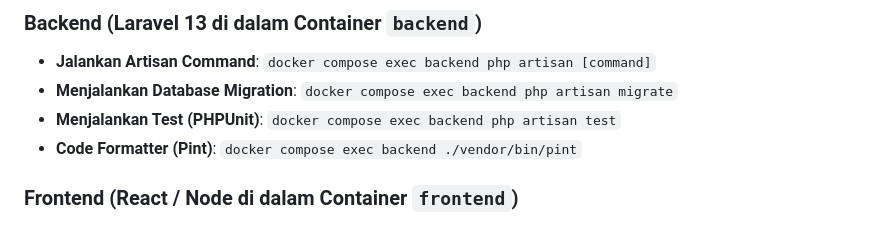
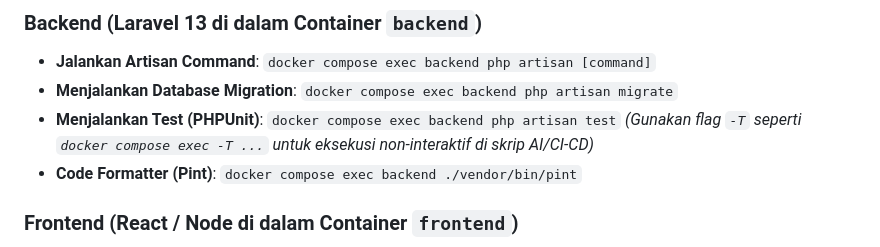
Before and after one commit to MarcYovian/pentas-lirik, a Markdown page: GEMINI.md, the part around the change. Drawn GitHub-style.

Commit message:
docs(gemini): update test command instructions to note -T flag for non-interactive execution

```diff
--- a/GEMINI.md
+++ b/GEMINI.md
@@ -102,7 +102,7 @@ Setiap kali menyelesaikan tugas atau fitur baru di PentasLirik, jalankan siklus
 ### **Backend (Laravel 13 di dalam Container `backend`)**
 - **Jalankan Artisan Command**: `docker compose exec backend php artisan [command]`
 - **Menjalankan Database Migration**: `docker compose exec backend php artisan migrate`
-- **Menjalankan Test (PHPUnit)**: `docker compose exec backend php artisan test`
+- **Menjalankan Test (PHPUnit)**: `docker compose exec backend php artisan test` *(Gunakan flag `-T` seperti `docker compose exec -T ...` untuk eksekusi non-interaktif di skrip AI/CI-CD)*
 - **Code Formatter (Pint)**: `docker compose exec backend ./vendor/bin/pint`
 
 ### **Frontend (React / Node di dalam Container `frontend`)**
```
